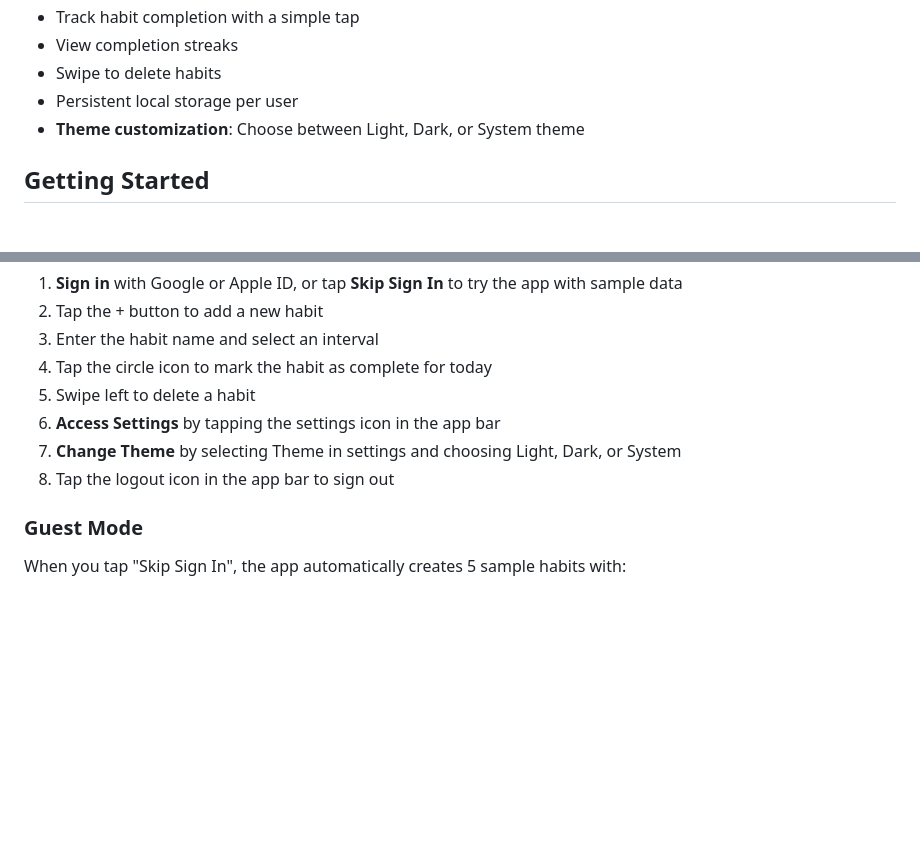
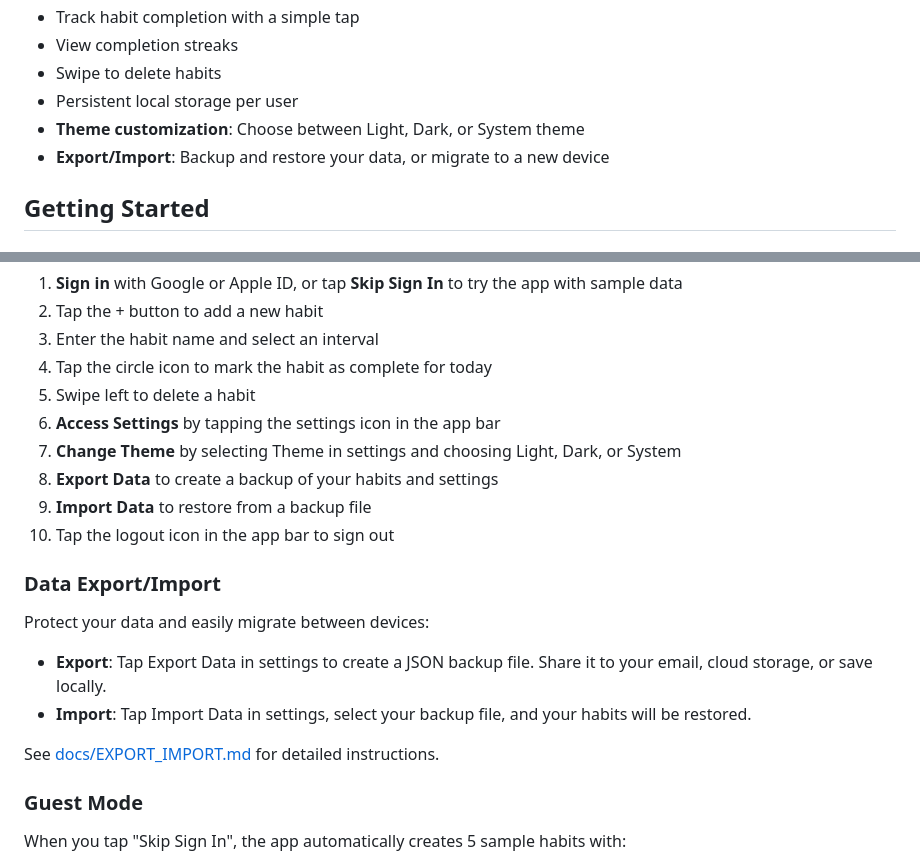
Before and after one commit to fahmed93/habits, a Markdown page: README.md, 2 parts joined by grey strips. Rendered like a GitHub page; blank space fills up the shorter version.

Commit message:
Add documentation for export/import feature
Co-authored-by: fahmed93 <4407704+fahmed93@users.noreply.github.com>

```diff
--- a/README.md
+++ b/README.md
@@ -13,6 +13,7 @@ A mobile habit tracker app built with Flutter with Firebase Authentication.
 - Swipe to delete habits
 - Persistent local storage per user
 - **Theme customization**: Choose between Light, Dark, or System theme
+- **Export/Import**: Backup and restore your data, or migrate to a new device
 
 ## Getting Started
 
@@ -80,7 +81,17 @@ lib/
 5. Swipe left to delete a habit
 6. **Access Settings** by tapping the settings icon in the app bar
 7. **Change Theme** by selecting Theme in settings and choosing Light, Dark, or System
-8. Tap the logout icon in the app bar to sign out
+8. **Export Data** to create a backup of your habits and settings
+9. **Import Data** to restore from a backup file
+10. Tap the logout icon in the app bar to sign out
+
+### Data Export/Import
+
+Protect your data and easily migrate between devices:
+- **Export**: Tap Export Data in settings to create a JSON backup file. Share it to your email, cloud storage, or save locally.
+- **Import**: Tap Import Data in settings, select your backup file, and your habits will be restored.
+
+See [docs/EXPORT_IMPORT.md](docs/EXPORT_IMPORT.md) for detailed instructions.
 
 ### Guest Mode
 
```
Also changed, not shown: docs/EXPORT_IMPORT.md (added, +165 -0 lines).
